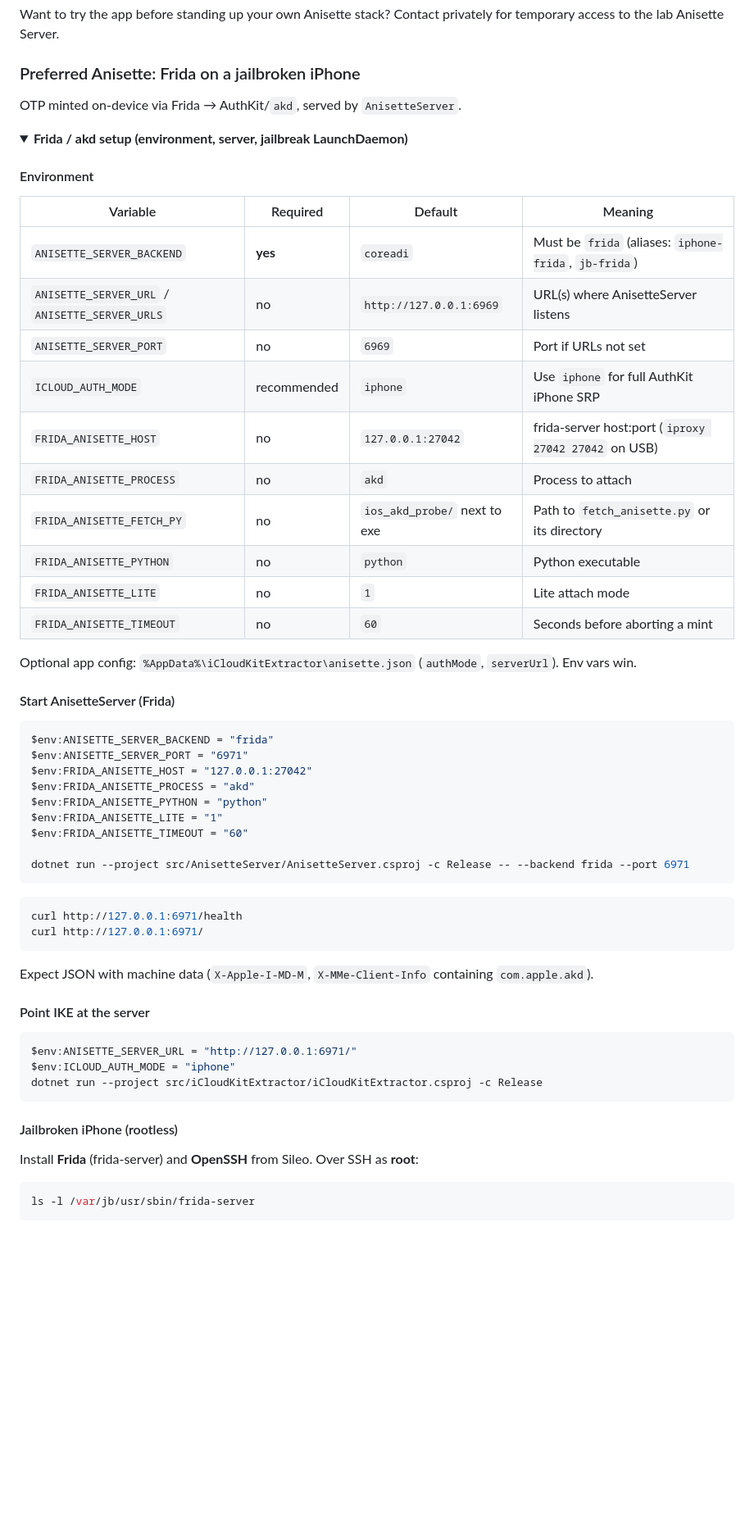
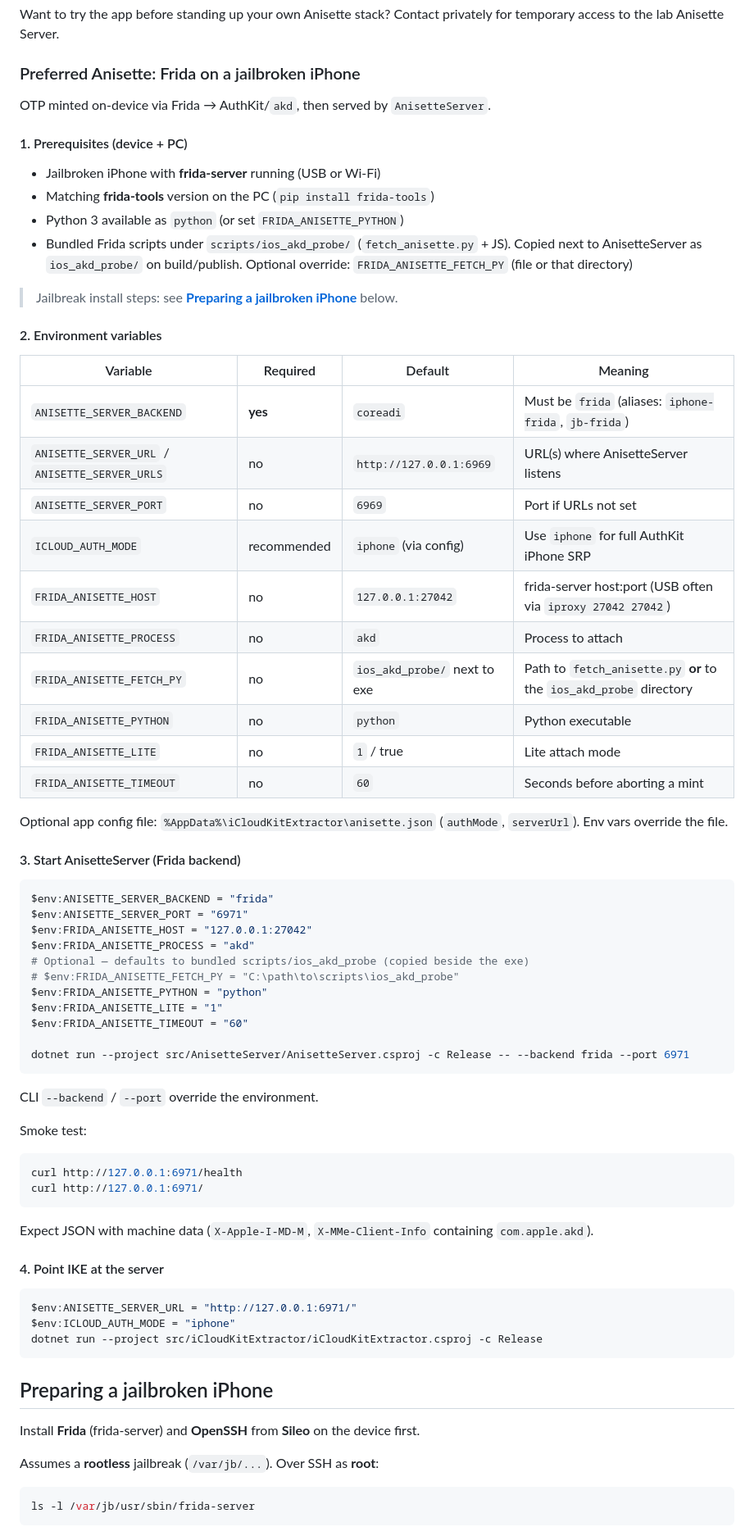
Before and after one commit to GiordanoSconti/iCloudKitExtractor, a Markdown page: README.md, the part around one of its changes. Shown at 82% size. Drawn GitHub-style; folded sections open; blank space fills up the shorter version.

Commit message:
Restore visible Frida jailbreak setup section in README.
Co-authored-by: Cursor <cursoragent@cursor.com>

````diff
--- a/README.md
+++ b/README.md
@@ -150,41 +150,53 @@ Want to try the app before standing up your own Anisette stack? Contact privatel
 
 ### Preferred Anisette: Frida on a jailbroken iPhone
 
-OTP minted on-device via Frida → AuthKit/`akd`, served by `AnisetteServer`.
+OTP minted on-device via Frida → AuthKit/`akd`, then served by `AnisetteServer`.
 
-<details>
-<summary><strong>Frida / akd setup (environment, server, jailbreak LaunchDaemon)</strong></summary>
+#### 1. Prerequisites (device + PC)
 
-#### Environment
+- Jailbroken iPhone with **frida-server** running (USB or Wi‑Fi)
+- Matching **frida-tools** version on the PC (`pip install frida-tools`)
+- Python 3 available as `python` (or set `FRIDA_ANISETTE_PYTHON`)
+- Bundled Frida scripts under `scripts/ios_akd_probe/` (`fetch_anisette.py` + JS). Copied next to AnisetteServer as `ios_akd_probe/` on build/publish. Optional override: `FRIDA_ANISETTE_FETCH_PY` (file or that directory)
+
+> Jailbreak install steps: see **[Preparing a jailbroken iPhone](#preparing-a-jailbroken-iphone)** below.
+
+#### 2. Environment variables
 
 | Variable | Required | Default | Meaning |
 |----------|----------|---------|---------|
 | `ANISETTE_SERVER_BACKEND` | **yes** | `coreadi` | Must be `frida` (aliases: `iphone-frida`, `jb-frida`) |
 | `ANISETTE_SERVER_URL` / `ANISETTE_SERVER_URLS` | no | `http://127.0.0.1:6969` | URL(s) where AnisetteServer listens |
 | `ANISETTE_SERVER_PORT` | no | `6969` | Port if URLs not set |
-| `ICLOUD_AUTH_MODE` | recommended | `iphone` | Use `iphone` for full AuthKit iPhone SRP |
-| `FRIDA_ANISETTE_HOST` | no | `127.0.0.1:27042` | frida-server host:port (`iproxy 27042 27042` on USB) |
+| `ICLOUD_AUTH_MODE` | recommended | `iphone` (via config) | Use `iphone` for full AuthKit iPhone SRP |
+| `FRIDA_ANISETTE_HOST` | no | `127.0.0.1:27042` | frida-server host:port (USB often via `iproxy 27042 27042`) |
 | `FRIDA_ANISETTE_PROCESS` | no | `akd` | Process to attach |
-| `FRIDA_ANISETTE_FETCH_PY` | no | `ios_akd_probe/` next to exe | Path to `fetch_anisette.py` or its directory |
+| `FRIDA_ANISETTE_FETCH_PY` | no | `ios_akd_probe/` next to exe | Path to `fetch_anisette.py` **or** to the `ios_akd_probe` directory |
 | `FRIDA_ANISETTE_PYTHON` | no | `python` | Python executable |
-| `FRIDA_ANISETTE_LITE` | no | `1` | Lite attach mode |
+| `FRIDA_ANISETTE_LITE` | no | `1` / true | Lite attach mode |
 | `FRIDA_ANISETTE_TIMEOUT` | no | `60` | Seconds before aborting a mint |
 
-Optional app config: `%AppData%\iCloudKitExtractor\anisette.json` (`authMode`, `serverUrl`). Env vars win.
+Optional app config file: `%AppData%\iCloudKitExtractor\anisette.json` (`authMode`, `serverUrl`). Env vars override the file.
 
-#### Start AnisetteServer (Frida)
+#### 3. Start AnisetteServer (Frida backend)
 
 ```powershell
 $env:ANISETTE_SERVER_BACKEND = "frida"
 $env:ANISETTE_SERVER_PORT = "6971"
 $env:FRIDA_ANISETTE_HOST = "127.0.0.1:27042"
 $env:FRIDA_ANISETTE_PROCESS = "akd"
+# Optional — defaults to bundled scripts/ios_akd_probe (copied beside the exe)
+# $env:FRIDA_ANISETTE_FETCH_PY = "C:\path\to\scripts\ios_akd_probe"
 $env:FRIDA_ANISETTE_PYTHON = "python"
 $env:FRIDA_ANISETTE_LITE = "1"
 $env:FRIDA_ANISETTE_TIMEOUT = "60"
 
 dotnet run --project src/AnisetteServer/AnisetteServer.csproj -c Release -- --backend frida --port 6971
 ```
+
+CLI `--backend` / `--port` override the environment.
+
+Smoke test:
 
 ```powershell
 curl http://127.0.0.1:6971/health
@@ -193,7 +205,7 @@ curl http://127.0.0.1:6971/
 
 Expect JSON with machine data (`X-Apple-I-MD-M`, `X-MMe-Client-Info` containing `com.apple.akd`).
 
-#### Point IKE at the server
+#### 4. Point IKE at the server
 
 ```powershell
 $env:ANISETTE_SERVER_URL = "http://127.0.0.1:6971/"
@@ -201,9 +213,11 @@ $env:ICLOUD_AUTH_MODE = "iphone"
 dotnet run --project src/iCloudKitExtractor/iCloudKitExtractor.csproj -c Release
 ```
 
-#### Jailbroken iPhone (rootless)
+## Preparing a jailbroken iPhone
 
-Install **Frida** (frida-server) and **OpenSSH** from Sileo. Over SSH as **root**:
+Install **Frida** (frida-server) and **OpenSSH** from **Sileo** on the device first.
+
+Assumes a **rootless** jailbreak (`/var/jb/...`). Over SSH as **root**:
 
 ```sh
 ls -l /var/jb/usr/sbin/frida-server
````
Also changed, not shown: other parts of README.md (+6 -4 lines).
